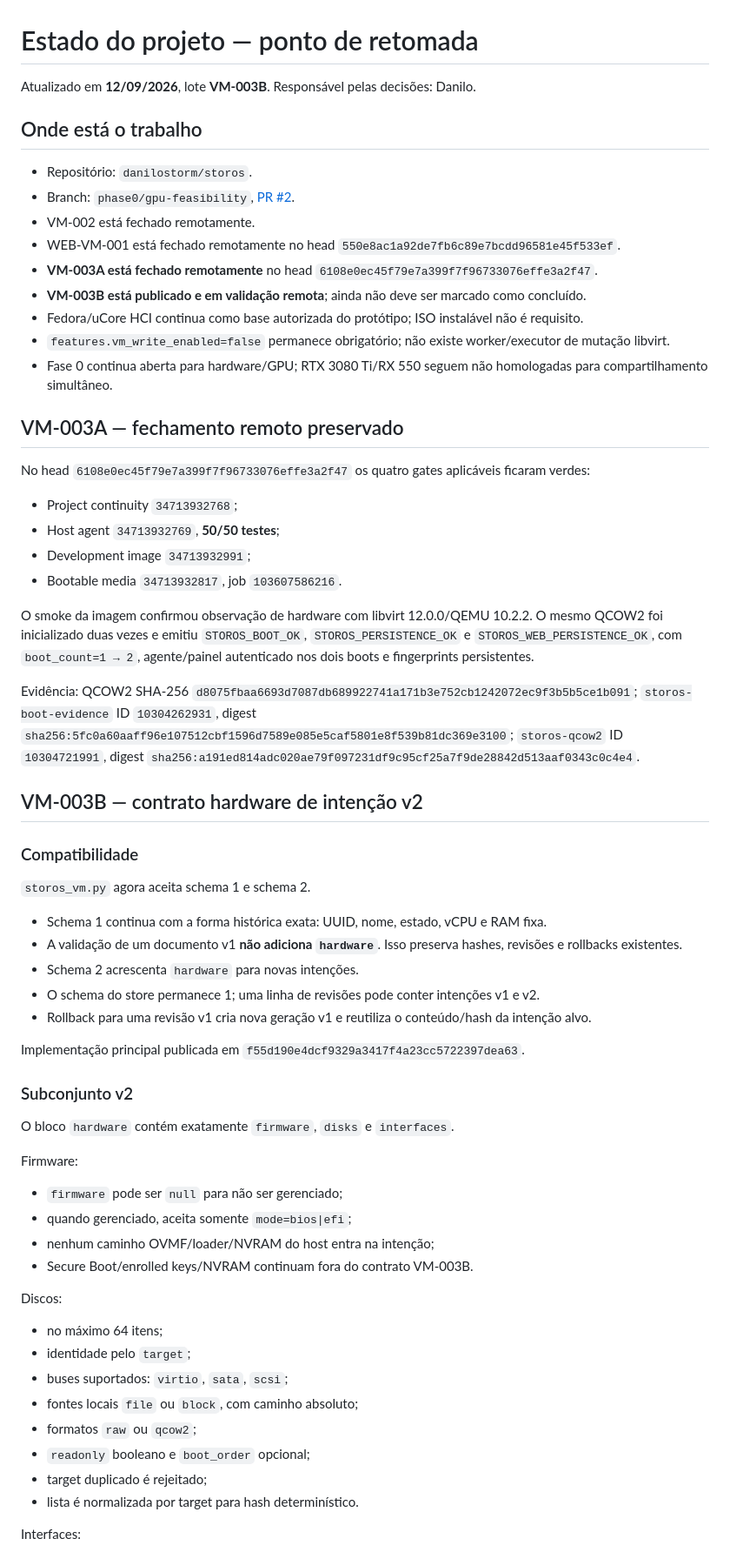
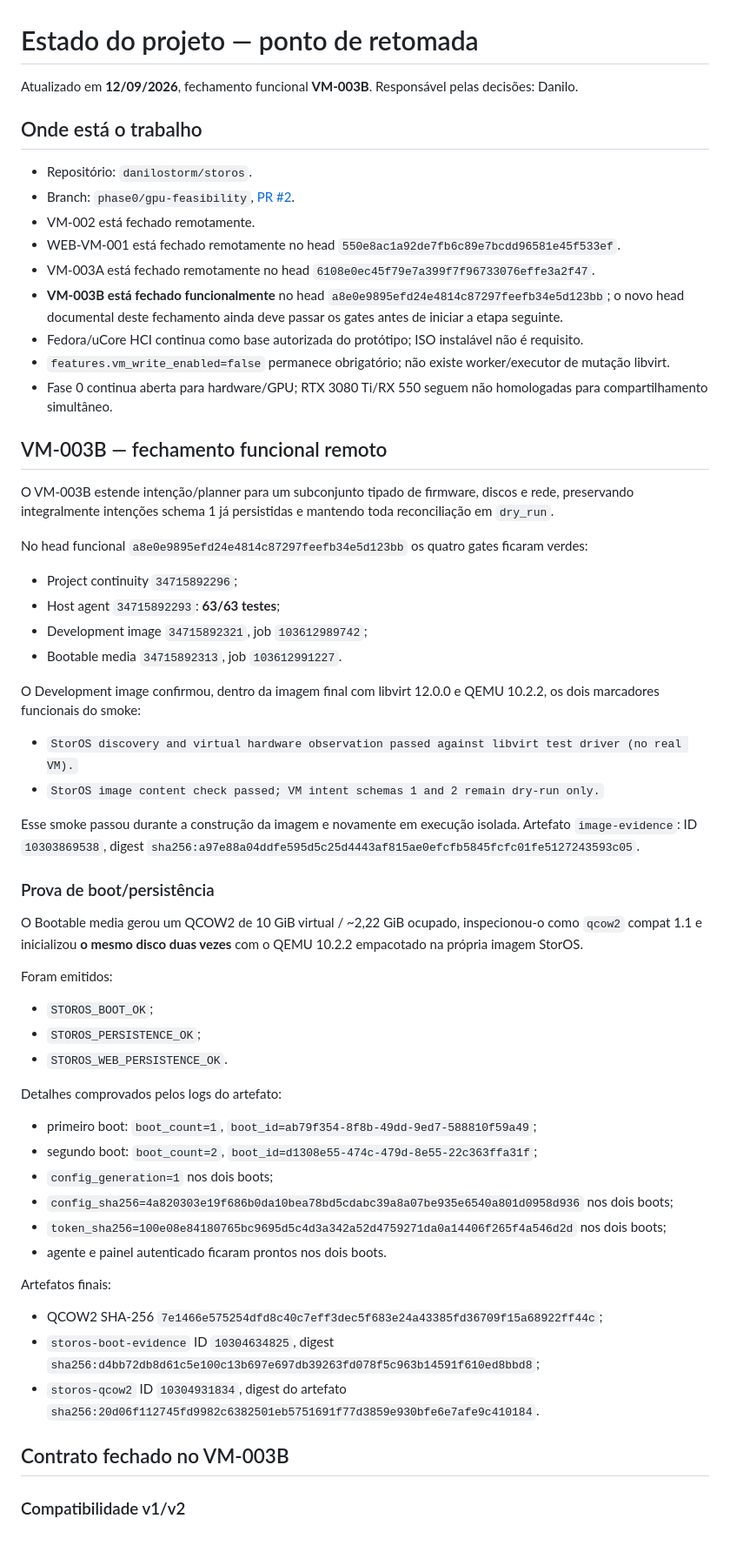
Before and after one commit to danilostorm/storos, a Markdown page: PROJECT_STATE.md, the part around one of its changes. Shown at 87% size. Drawn GitHub-style.

Commit message:
docs(state): close VM-003B functional validation

```diff
--- a/PROJECT_STATE.md
+++ b/PROJECT_STATE.md
@@ -1,6 +1,6 @@
 # Estado do projeto — ponto de retomada
 
-Atualizado em **12/09/2026**, lote **VM-003B**. Responsável pelas decisões: Danilo.
+Atualizado em **12/09/2026**, fechamento funcional **VM-003B**. Responsável pelas decisões: Danilo.
 
 ## Onde está o trabalho
 
@@ -8,60 +8,56 @@ Atualizado em **12/09/2026**, lote **VM-003B**. Responsável pelas decisões: Da
 - Branch: `phase0/gpu-feasibility`, [PR #2](https://github.com/danilostorm/storos/pull/2).
 - VM-002 está fechado remotamente.
 - WEB-VM-001 está fechado remotamente no head `550e8ac1a92de7fb6c89e7bcdd96581e45f533ef`.
-- **VM-003A está fechado remotamente** no head `6108e0ec45f79e7a399f7f96733076effe3a2f47`.
-- **VM-003B está publicado e em validação remota**; ainda não deve ser marcado como concluído.
+- VM-003A está fechado remotamente no head `6108e0ec45f79e7a399f7f96733076effe3a2f47`.
+- **VM-003B está fechado funcionalmente** no head `a8e0e9895efd24e4814c87297feefb34e5d123bb`; o novo head documental deste fechamento ainda deve passar os gates antes de iniciar a etapa seguinte.
 - Fedora/uCore HCI continua como base autorizada do protótipo; ISO instalável não é requisito.
 - `features.vm_write_enabled=false` permanece obrigatório; não existe worker/executor de mutação libvirt.
 - Fase 0 continua aberta para hardware/GPU; RTX 3080 Ti/RX 550 seguem não homologadas para compartilhamento simultâneo.
 
-## VM-003A — fechamento remoto preservado
+## VM-003B — fechamento funcional remoto
 
-No head `6108e0ec45f79e7a399f7f96733076effe3a2f47` os quatro gates aplicáveis ficaram verdes:
+O VM-003B estende intenção/planner para um subconjunto tipado de firmware, discos e rede, preservando integralmente intenções schema 1 já persistidas e mantendo toda reconciliação em `dry_run`.
 
-- Project continuity `34713932768`;
-- Host agent `34713932769`, **50/50 testes**;
-- Development image `34713932991`;
-- Bootable media `34713932817`, job `103607586216`.
+No head funcional `a8e0e9895efd24e4814c87297feefb34e5d123bb` os quatro gates ficaram verdes:
 
-O smoke da imagem confirmou observação de hardware com libvirt 12.0.0/QEMU 10.2.2. O mesmo QCOW2 foi inicializado duas vezes e emitiu `STOROS_BOOT_OK`, `STOROS_PERSISTENCE_OK` e `STOROS_WEB_PERSISTENCE_OK`, com `boot_count=1 → 2`, agente/painel autenticado nos dois boots e fingerprints persistentes.
+- Project continuity `34715892296`;
+- Host agent `34715892293`: **63/63 testes**;
+- Development image `34715892321`, job `103612989742`;
+- Bootable media `34715892313`, job `103612991227`.
 
-Evidência: QCOW2 SHA-256 `d8075fbaa6693d7087db689922741a171b3e752cb1242072ec9f3b5b5ce1b091`; `storos-boot-evidence` ID `10304262931`, digest `sha256:5fc0a60aaff96e107512cbf1596d7589e085e5caf5801e8f539b81dc369e3100`; `storos-qcow2` ID `10304721991`, digest `sha256:a191ed814adc020ae79f097231df9c95cf25a7f9de28842d513aaf0343c0c4e4`.
+O Development image confirmou, dentro da imagem final com libvirt 12.0.0 e QEMU 10.2.2, os dois marcadores funcionais do smoke:
 
-## VM-003B — contrato hardware de intenção v2
+- `StorOS discovery and virtual hardware observation passed against libvirt test driver (no real VM).`
+- `StorOS image content check passed; VM intent schemas 1 and 2 remain dry-run only.`
 
-### Compatibilidade
+Esse smoke passou durante a construção da imagem e novamente em execução isolada. Artefato `image-evidence`: ID `10303869538`, digest `sha256:a97e88a04ddfe595d5c25d4443af815ae0efcfb5845fcfc01fe5127243593c05`.
 
-`storos_vm.py` agora aceita schema 1 e schema 2.
+### Prova de boot/persistência
 
-- Schema 1 continua com a forma histórica exata: UUID, nome, estado, vCPU e RAM fixa.
-- A validação de um documento v1 **não adiciona `hardware`**. Isso preserva hashes, revisões e rollbacks existentes.
-- Schema 2 acrescenta `hardware` para novas intenções.
-- O schema do store permanece 1; uma linha de revisões pode conter intenções v1 e v2.
-- Rollback para uma revisão v1 cria nova geração v1 e reutiliza o conteúdo/hash da intenção alvo.
+O Bootable media gerou um QCOW2 de 10 GiB virtual / ~2,22 GiB ocupado, inspecionou-o como `qcow2` compat 1.1 e inicializou **o mesmo disco duas vezes** com o QEMU 10.2.2 empacotado na própria imagem StorOS.
 
-Implementação principal publicada em `f55d190e4dcf9329a3417f4a23cc5722397dea63`.
+Foram emitidos:
 
-### Subconjunto v2
+- `STOROS_BOOT_OK`;
+- `STOROS_PERSISTENCE_OK`;
+- `STOROS_WEB_PERSISTENCE_OK`.
 
-O bloco `hardware` contém exatamente `firmware`, `disks` e `interfaces`.
+Detalhes comprovados pelos logs do artefato:
 
-Firmware:
+- primeiro boot: `boot_count=1`, `boot_id=ab79f354-8f8b-49dd-9ed7-588810f59a49`;
+- segundo boot: `boot_count=2`, `boot_id=d1308e55-474c-479d-8e55-22c363ffa31f`;
+- `config_generation=1` nos dois boots;
+- `config_sha256=4a820303e19f686b0da10bea78bd5cdabc39a8a07be935e6540a801d0958d936` nos dois boots;
+- `token_sha256=100e08e84180765bc9695d5c4d3a342a52d4759271da0a14406f265f4a546d2d` nos dois boots;
+- agente e painel autenticado ficaram prontos nos dois boots.
 
-- `firmware` pode ser `null` para não ser gerenciado;
-- quando gerenciado, aceita somente `mode=bios|efi`;
-- nenhum caminho OVMF/loader/NVRAM do host entra na intenção;
-- Secure Boot/enrolled keys/NVRAM continuam fora do contrato VM-003B.
+Artefatos finais:
 
-Discos:
+- QCOW2 SHA-256 `7e1466e575254dfd8c40c7eff3dec5f683e24a43385fd36709f15a68922ff44c`;
+- `storos-boot-evidence` ID `10304634825`, digest `sha256:d4bb72db8d61c5e100c13b697e697db39263fd078f5c963b14591f610ed8bbd8`;
+- `storos-qcow2` ID `10304931834`, digest do artefato `sha256:20d06f112745fd9982c6382501eb5751691f77d3859e930bfe6e7afe9c410184`.
 
-- no máximo 64 itens;
-- identidade pelo `target`;
-- buses suportados: `virtio`, `sata`, `scsi`;
-- fontes locais `file` ou `block`, com caminho absoluto;
-- formatos `raw` ou `qcow2`;
-- `readonly` booleano e `boot_order` opcional;
-- target duplicado é rejeitado;
-- lista é normalizada por target para hash determinístico.
+## Contrato fechado no VM-003B
 
-Interfaces:
+### Compatibilidade v1/v2
 
```
Also changed, not shown: other parts of PROJECT_STATE.md (+39 -51 lines).
